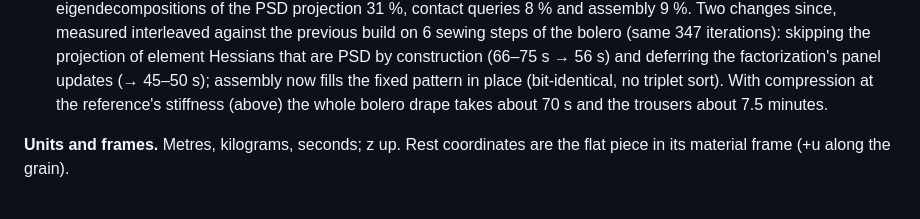
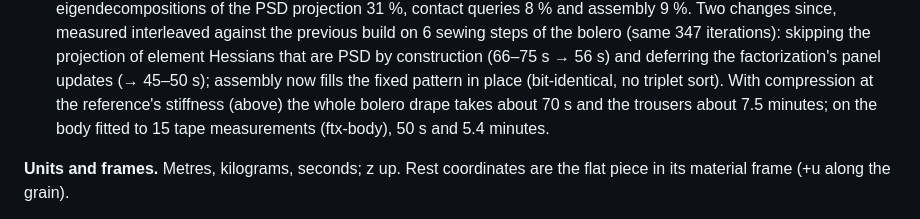
Before and after one commit to Dicklesworthstone/franken_textiles, a Markdown page: crates/ftx-drape/CONTRACT.md, the part around the change. Drawn GitHub-style.

```diff
--- a/crates/ftx-drape/CONTRACT.md
+++ b/crates/ftx-drape/CONTRACT.md
@@ -65,7 +65,8 @@ since, measured interleaved against the previous build on 6 sewing steps of the
 iterations): skipping the projection of element Hessians that are PSD by construction (66–75 s → 56 s)
 and deferring the factorization's panel updates (→ 45–50 s); assembly now fills the fixed pattern in
 place (bit-identical, no triplet sort). With compression at the reference's stiffness (above) the whole
-bolero drape takes about 70 s and the trousers about 7.5 minutes.
+bolero drape takes about 70 s and the trousers about 7.5 minutes; on the body fitted to 15 tape
+measurements (ftx-body), 50 s and 5.4 minutes.
 
 **Units and frames.** Metres, kilograms, seconds; z up. Rest coordinates are the flat piece in its material
 frame (+u along the grain).
```
Also changed, not shown: FEATURE_PARITY.md (+1 -1 lines), README.md (+1 -1 lines).
